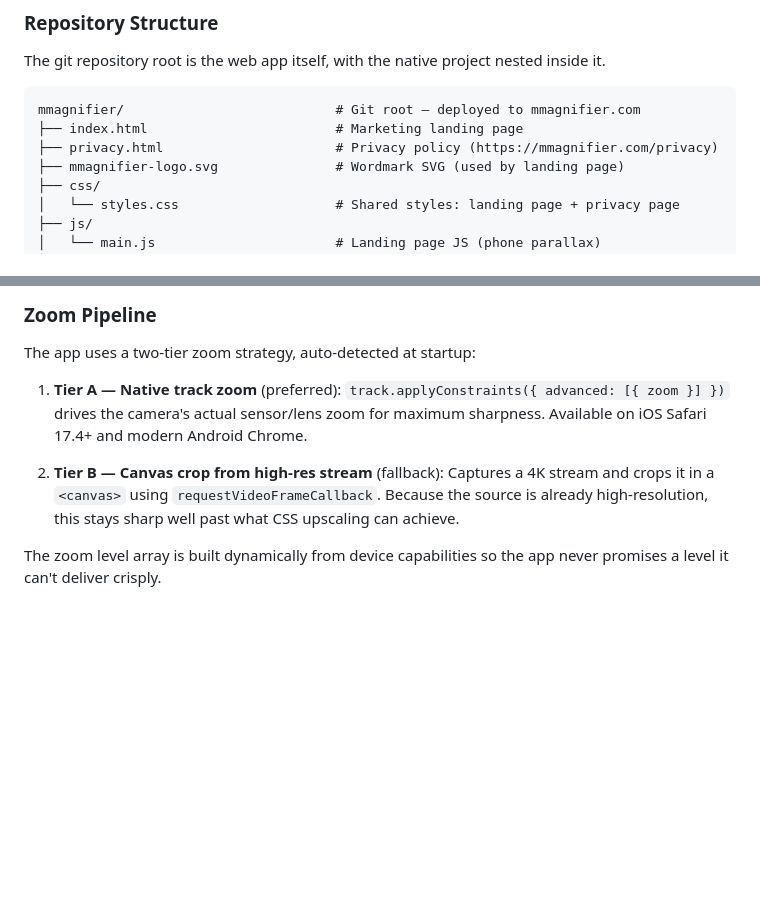
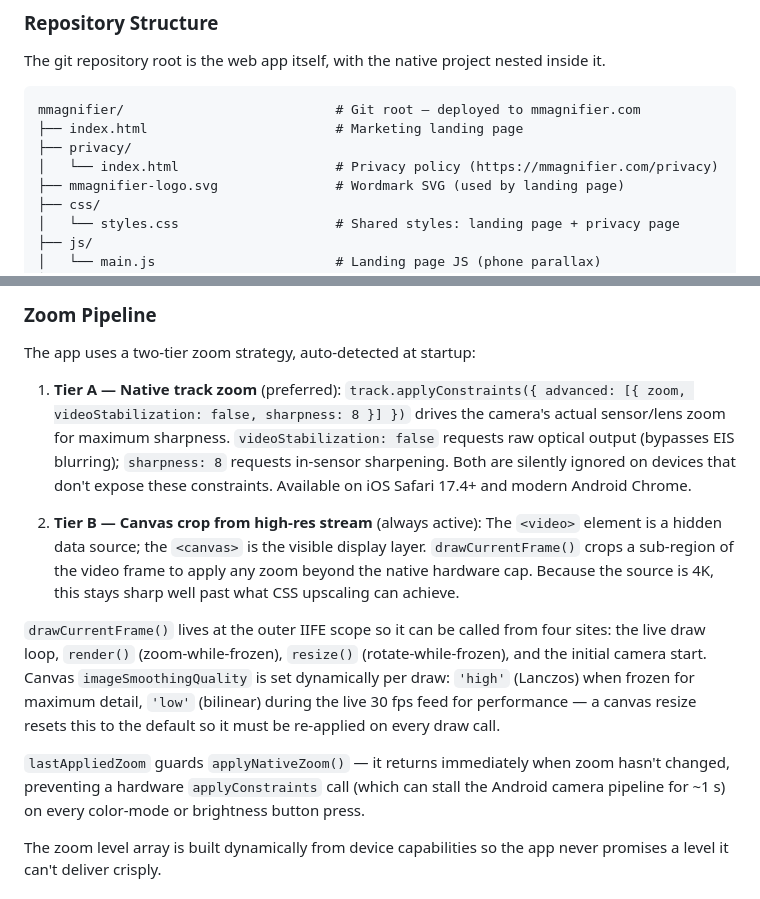
Before and after one commit to SteveChab/manny-magnifier, a Markdown page: README.md, 2 parts joined by grey strips. Rendered like a GitHub page; blank space fills up the shorter version.

````diff
--- a/README.md
+++ b/README.md
@@ -53,7 +53,8 @@ The git repository root is the web app itself, with the native project nested in
 ```
 mmagnifier/                           # Git root — deployed to mmagnifier.com
 ├── index.html                        # Marketing landing page
-├── privacy.html                      # Privacy policy (https://mmagnifier.com/privacy)
+├── privacy/
+│   └── index.html                    # Privacy policy (https://mmagnifier.com/privacy)
 ├── mmagnifier-logo.svg               # Wordmark SVG (used by landing page)
 ├── css/
 │   └── styles.css                    # Shared styles: landing page + privacy page
@@ -79,9 +80,13 @@ The landing page lives at the root; the web app is served from `/app/`. The nati
 
 The app uses a two-tier zoom strategy, auto-detected at startup:
 
-1. **Tier A — Native track zoom** (preferred): `track.applyConstraints({ advanced: [{ zoom }] })` drives the camera's actual sensor/lens zoom for maximum sharpness. Available on iOS Safari 17.4+ and modern Android Chrome.
+1. **Tier A — Native track zoom** (preferred): `track.applyConstraints({ advanced: [{ zoom, videoStabilization: false, sharpness: 8 }] })` drives the camera's actual sensor/lens zoom for maximum sharpness. `videoStabilization: false` requests raw optical output (bypasses EIS blurring); `sharpness: 8` requests in-sensor sharpening. Both are silently ignored on devices that don't expose these constraints. Available on iOS Safari 17.4+ and modern Android Chrome.
 
-2. **Tier B — Canvas crop from high-res stream** (fallback): Captures a 4K stream and crops it in a `<canvas>` using `requestVideoFrameCallback`. Because the source is already high-resolution, this stays sharp well past what CSS upscaling can achieve.
+2. **Tier B — Canvas crop from high-res stream** (always active): The `<video>` element is a hidden data source; the `<canvas>` is the visible display layer. `drawCurrentFrame()` crops a sub-region of the video frame to apply any zoom beyond the native hardware cap. Because the source is 4K, this stays sharp well past what CSS upscaling can achieve.
+
+`drawCurrentFrame()` lives at the outer IIFE scope so it can be called from four sites: the live draw loop, `render()` (zoom-while-frozen), `resize()` (rotate-while-frozen), and the initial camera start. Canvas `imageSmoothingQuality` is set dynamically per draw: `'high'` (Lanczos) when frozen for maximum detail, `'low'` (bilinear) during the live 30 fps feed for performance — a canvas resize resets this to the default so it must be re-applied on every draw call.
+
+`lastAppliedZoom` guards `applyNativeZoom()` — it returns immediately when zoom hasn't changed, preventing a hardware `applyConstraints` call (which can stall the Android camera pipeline for ~1 s) on every color-mode or brightness button press.
 
 The zoom level array is built dynamically from device capabilities so the app never promises a level it can't deliver crisply.
 
````
